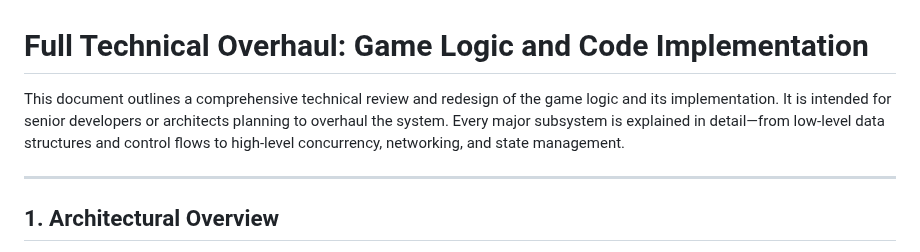
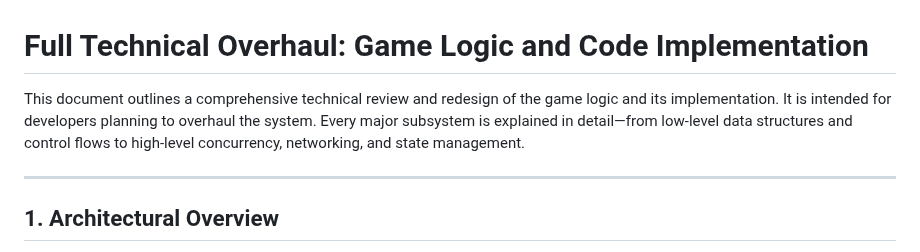
Before and after one commit to GrGLeo/TermArena, a Markdown page: documentation/game.md, the part around the change. Drawn GitHub-style.

Commit message:
doc: intro fix

```diff
--- a/documentation/game.md
+++ b/documentation/game.md
@@ -1,6 +1,6 @@
 # Full Technical Overhaul: Game Logic and Code Implementation
 
-This document outlines a comprehensive technical review and redesign of the game logic and its implementation. It is intended for senior developers or architects planning to overhaul the system. Every major subsystem is explained in detail—from low-level data structures and control flows to high-level concurrency, networking, and state management.
+This document outlines a comprehensive technical review and redesign of the game logic and its implementation. It is intended for developers planning to overhaul the system. Every major subsystem is explained in detail—from low-level data structures and control flows to high-level concurrency, networking, and state management.
 
 ---
 
```
